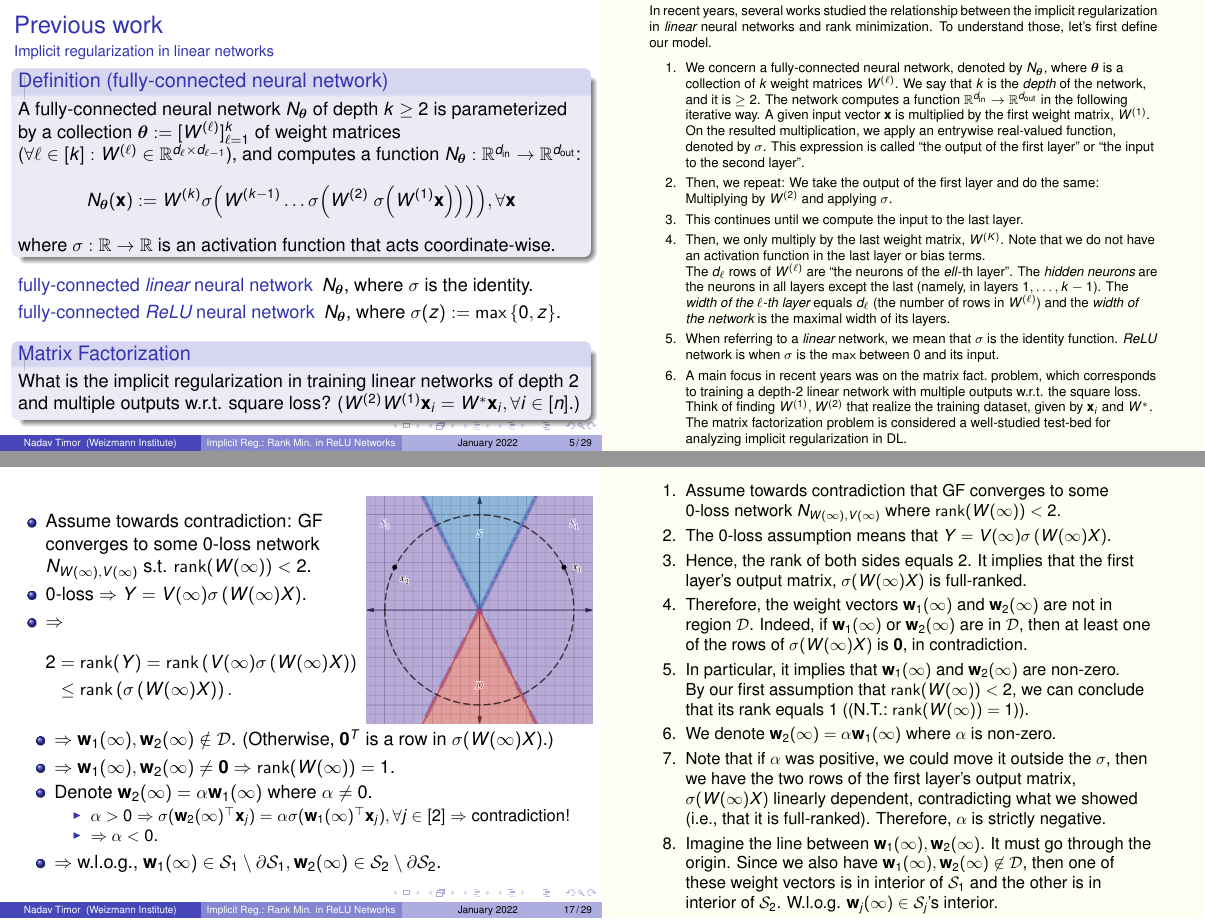
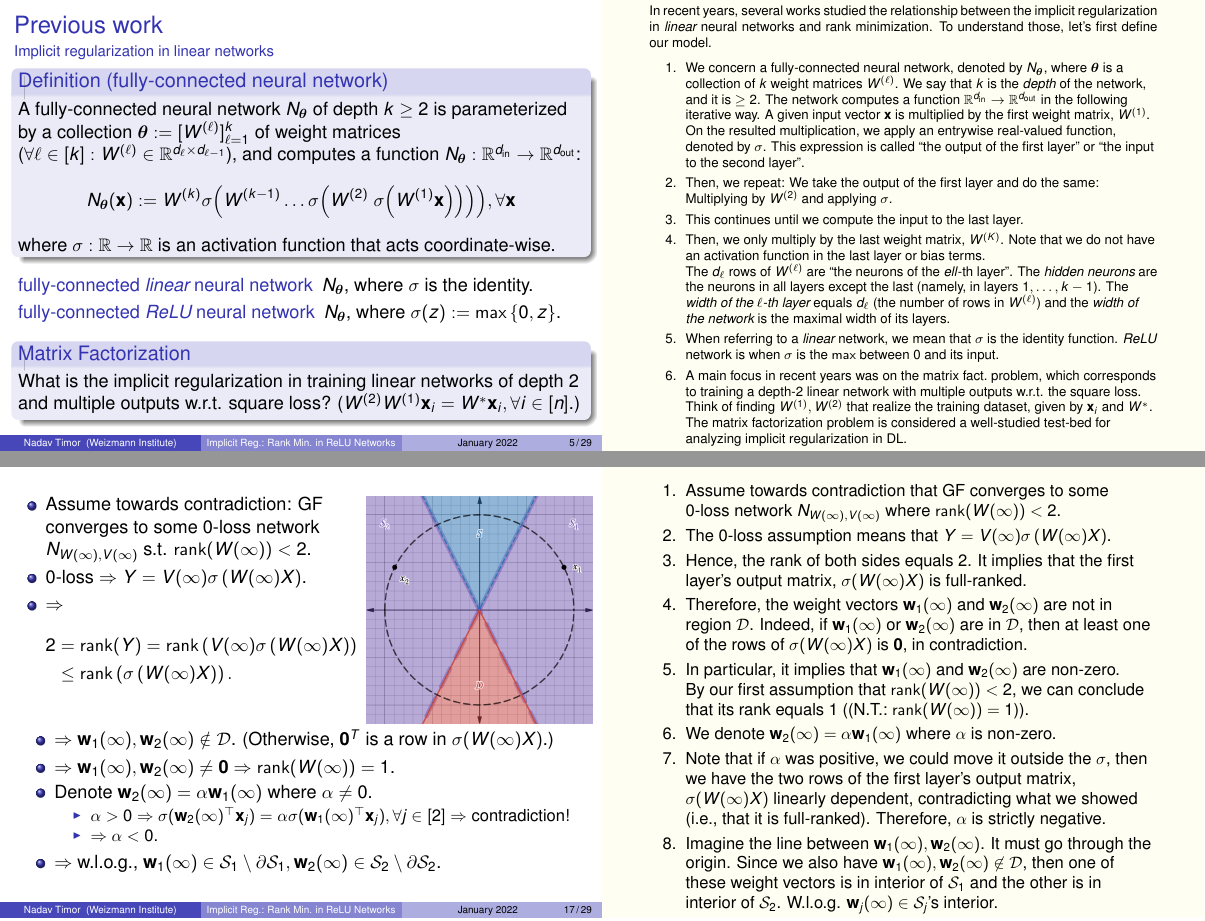
Before and after one commit to keyboardAnt/Implicit-Regularization-Towards-Rank-Minimization-in-ReLU-Networks--presentation, LaTeX slides (main.tex): pages 17 and 79 of 109 before the commit and pages 5 and 17 of 29 after it, joined at a grey line. Compiled offline with pdfLaTeX.

Commit message:
slide 18: fix ovverlay in handout

```diff
--- a/main.tex
+++ b/main.tex
@@ -1,4 +1,4 @@
-\documentclass[usenames,dvipsnames]{beamer} % To enable \pause: remove the "handout" preamble
+\documentclass[handout,usenames,dvipsnames]{beamer} % To enable \pause: remove the "handout" preamble
 \usetheme{Boadilla}
 \usecolortheme{default}
 \usepackage{pgfpages}
@@ -728,23 +731,23 @@
 
 \begin{frame}
     \begin{columns}
-        \column{0.6\textwidth}
-        \begin{itemize}
+        \begin{column}{0.6\textwidth}
+            \begin{itemize}[<+->]
                 \item Assume towards~contradiction: GF converges to some 0-loss~network $N_{W(\infty),V(\infty)}$ s.t. $\rank(W(\infty))<2$.
-            \pause
                 \item 0-loss $\Rightarrow Y = V(\infty) \sigma \left( W(\infty) X \right)$.
-            \pause
                 \item $\Rightarrow$
                 \begin{align*}
                     2 &= \rank(Y) = \rank \left( V(\infty) \sigma \left(W(\infty) X \right) \right) \\
                     &\leq \rank \left( \sigma \left( W(\infty) X \right) \right).
                 \end{align*}
             \end{itemize}
+        \end{column}
 
-        \column{0.4\textwidth}
+        \begin{column}{0.4\textwidth}
             \begin{center}
                 \includegraphics[width=\textwidth]{figures/D_and_Ss_regions.png}
             \end{center}
+        \end{column}
     \end{columns}
 
     \begin{itemize}
```
Also changed, not shown: main.tex (15 more changed lines). Lines whose indentation alone changed are shown as unchanged.
